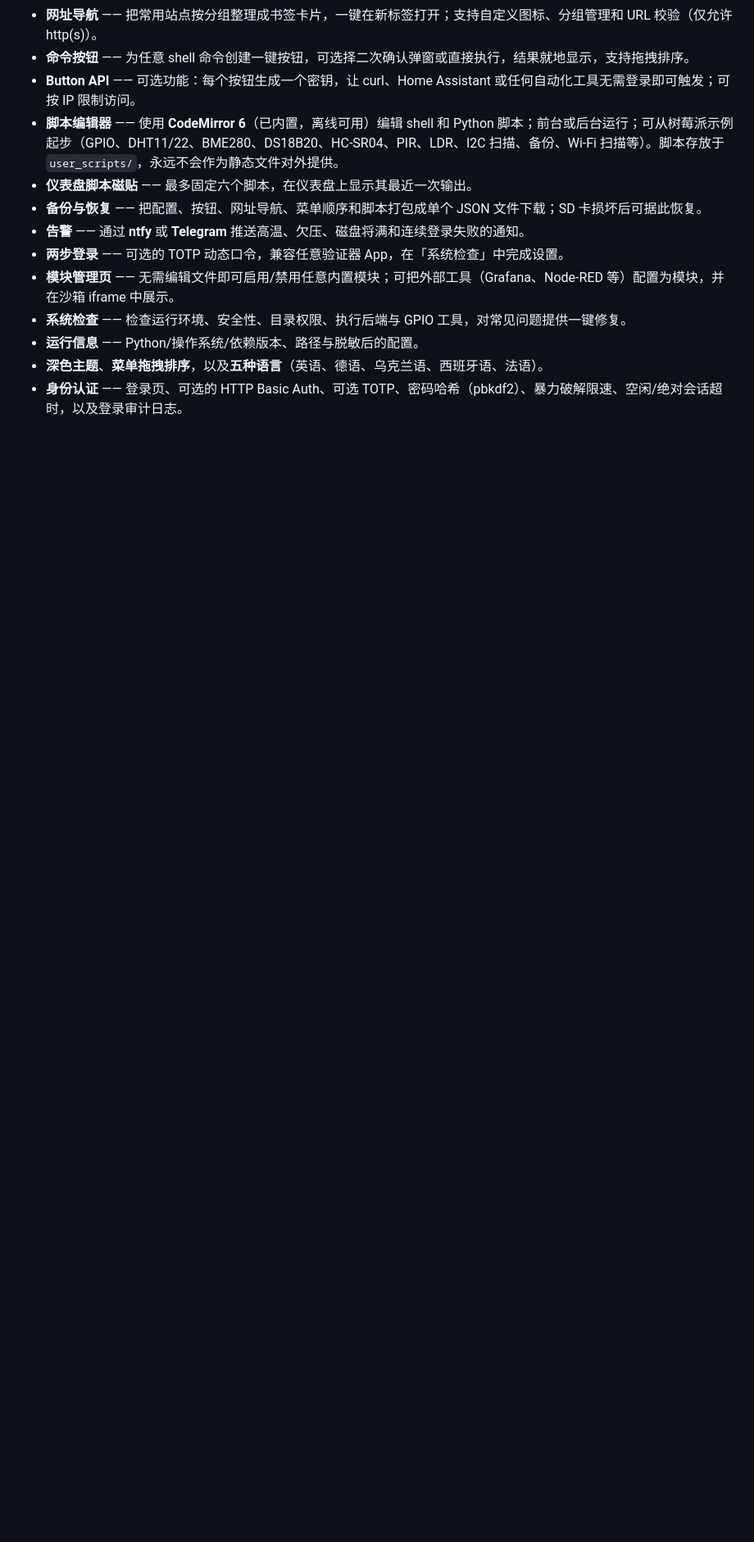
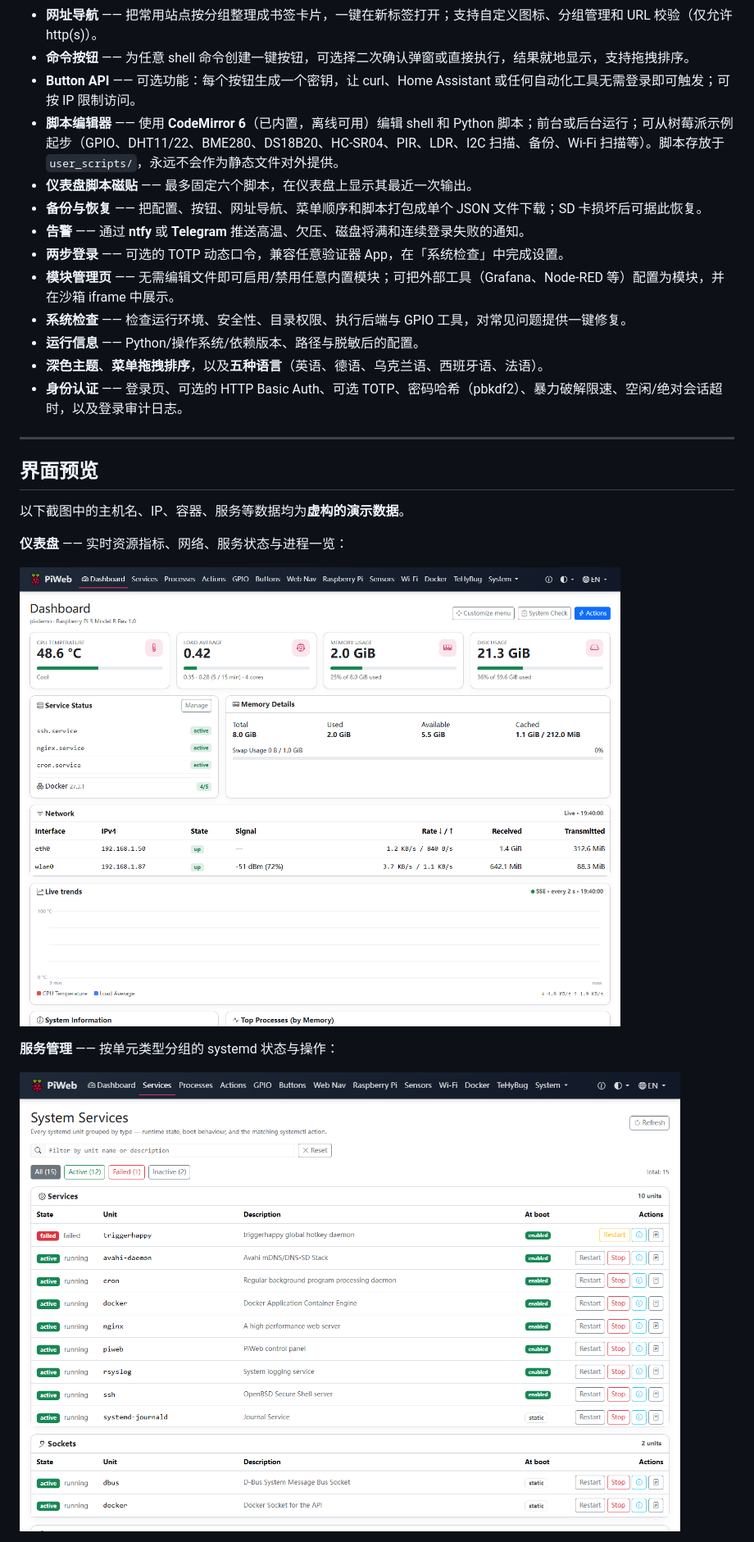
Before and after one commit to xiejx/PiWeb, a Markdown page: README.md, the part around one of its changes. Shown at 82% size. GitHub-like rendering; pictures changed too: docs/screenshots/dashboard.png (added), docs/screenshots/services.png (added); blank space fills up the shorter version.

Commit message:
README 增加页面截图

```diff
--- a/README.md
+++ b/README.md
@@ -51,3 +52,18 @@
 - **运行信息** —— Python/操作系统/依赖版本、路径与脱敏后的配置。
 - **深色主题**、**菜单拖拽排序**，以及**五种语言**（英语、德语、乌克兰语、西班牙语、法语）。
 - **身份认证** —— 登录页、可选的 HTTP Basic Auth、可选 TOTP、密码哈希（pbkdf2）、暴力破解限速、空闲/绝对会话超时，以及登录审计日志。
+
+***
+
+## 界面预览
+
+以下截图中的主机名、IP、容器、服务等数据均为**虚构的演示数据**。
+
+**仪表盘** —— 实时资源指标、网络、服务状态与进程一览：
+
+![仪表盘](docs/screenshots/dashboard.png)
+
+**服务管理** —— 按单元类型分组的 systemd 状态与操作：
+
+![服务管理](docs/screenshots/services.png)
+
```
Also changed, not shown: other parts of README.md (+8 -0 lines), docs/screenshots/docker.png (added), docs/screenshots/gpio.png (added), 1 other file.
